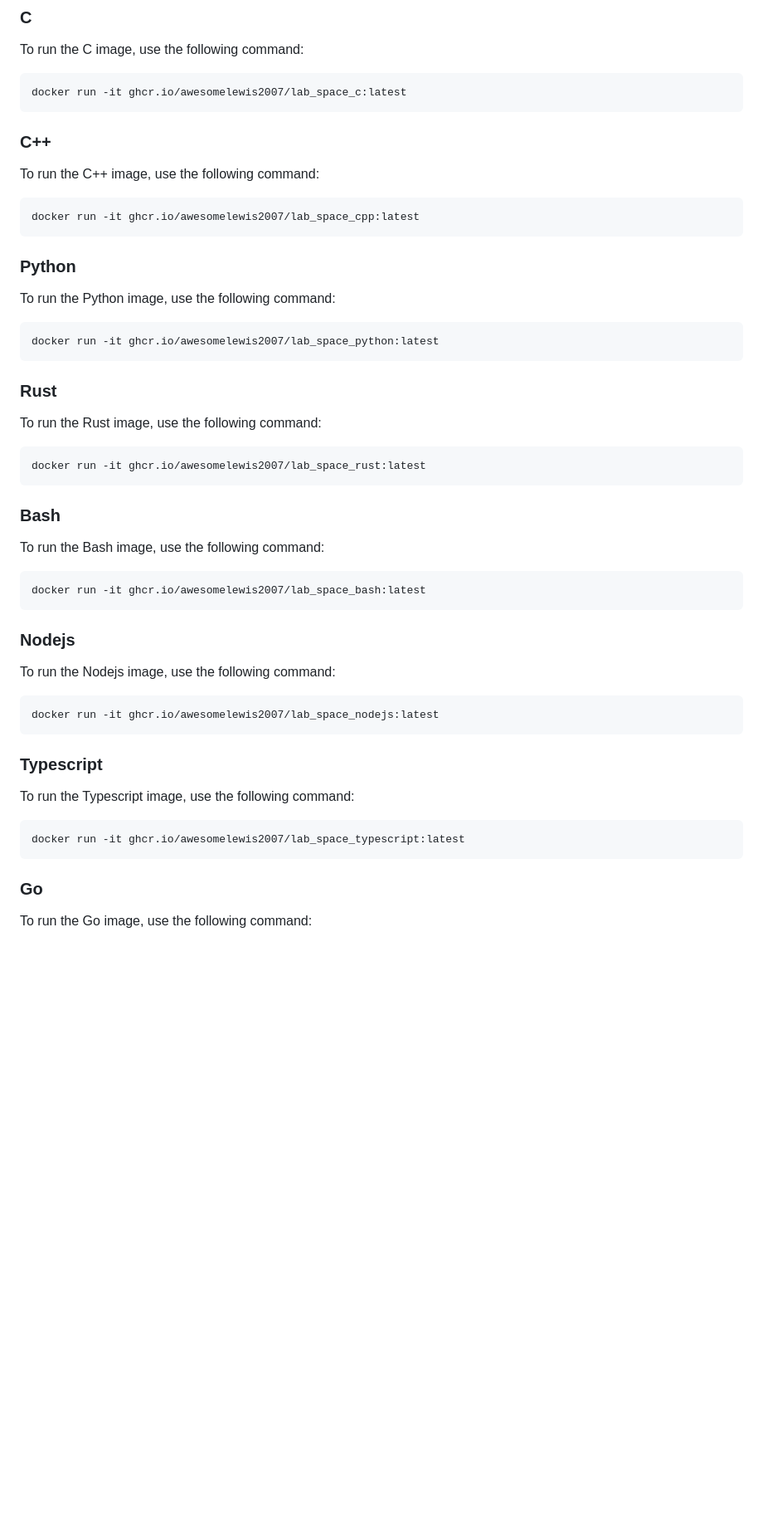
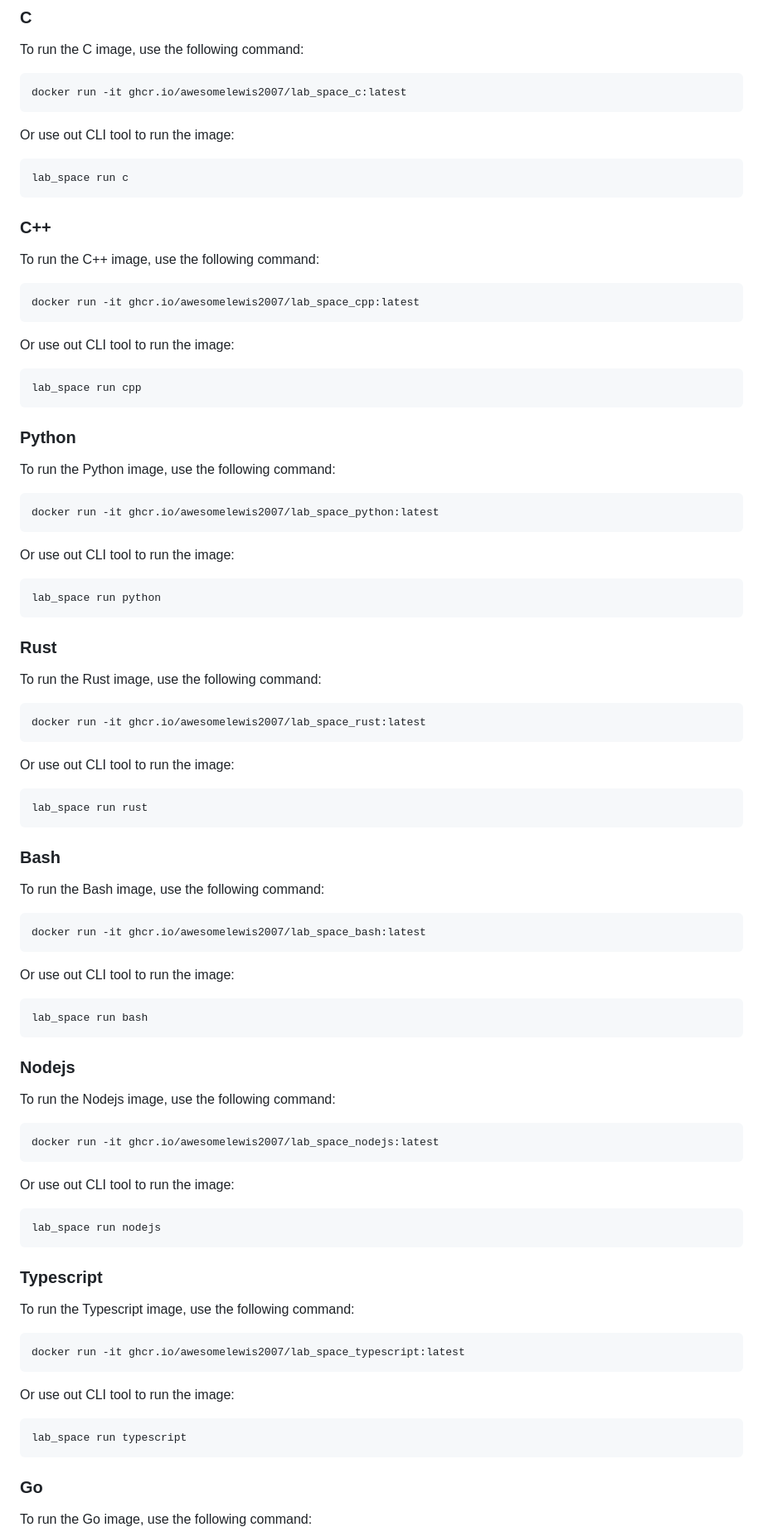
Before and after one commit to 0x4248/lab_space, a Markdown page: README.md, the part around one of its changes. Shown at 83% size. Rendered like a GitHub page; blank space fills up the shorter version.

Commit message:
Update readme
Signed-off-by: awesomelewis2007 <awesomelewis2007@users.noreply.github.com>

````diff
--- a/README.md
+++ b/README.md
@@ -43,10 +45,20 @@ To run the C image, use the following command:
 docker run -it ghcr.io/awesomelewis2007/lab_space_c:latest
 ```
 
+Or use out CLI tool to run the image:
+```bash
+lab_space run c
+```
+
 ### C++
 To run the C++ image, use the following command:
 ```bash
 docker run -it ghcr.io/awesomelewis2007/lab_space_cpp:latest
+```
+
+Or use out CLI tool to run the image:
+```bash
+lab_space run cpp
 ```
 
 ### Python
@@ -55,10 +67,20 @@ To run the Python image, use the following command:
 docker run -it ghcr.io/awesomelewis2007/lab_space_python:latest
 ```
 
+Or use out CLI tool to run the image:
+```bash
+lab_space run python
+```
+
 ### Rust
 To run the Rust image, use the following command:
 ```bash
 docker run -it ghcr.io/awesomelewis2007/lab_space_rust:latest
+```
+
+Or use out CLI tool to run the image:
+```bash
+lab_space run rust
 ```
 
 ### Bash
@@ -67,10 +89,20 @@ To run the Bash image, use the following command:
 docker run -it ghcr.io/awesomelewis2007/lab_space_bash:latest
 ```
 
+Or use out CLI tool to run the image:
+```bash
+lab_space run bash
+```
+
 ### Nodejs
 To run the Nodejs image, use the following command:
 ```bash
 docker run -it ghcr.io/awesomelewis2007/lab_space_nodejs:latest
+```
+
+Or use out CLI tool to run the image:
+```bash
+lab_space run nodejs
 ```
 
 ### Typescript
@@ -79,6 +111,11 @@ To run the Typescript image, use the following command:
 docker run -it ghcr.io/awesomelewis2007/lab_space_typescript:latest
 ```
 
+Or use out CLI tool to run the image:
+```bash
+lab_space run typescript
+```
+
 ### Go
 To run the Go image, use the following command:
 ```bash
````
Also changed, not shown: other parts of README.md (+62 -0 lines).
